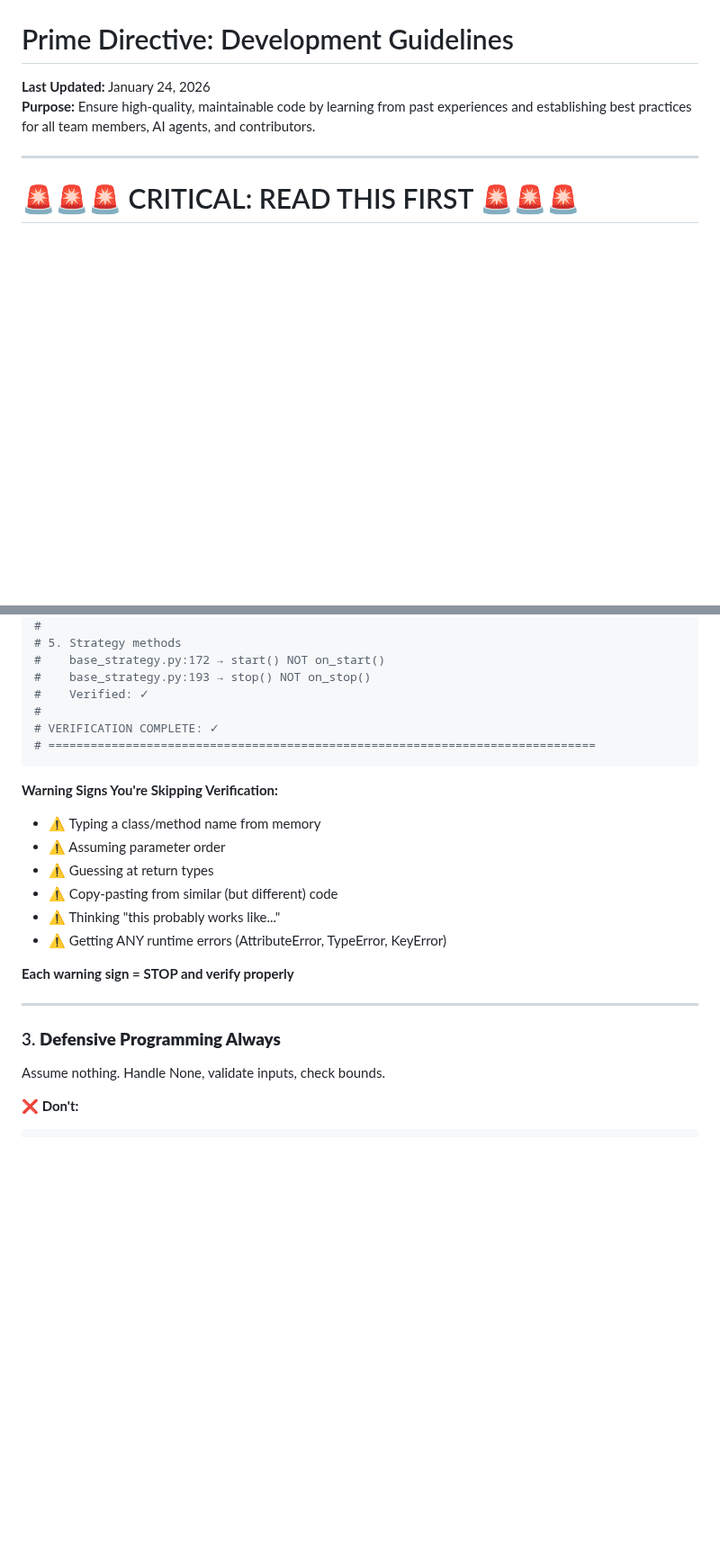
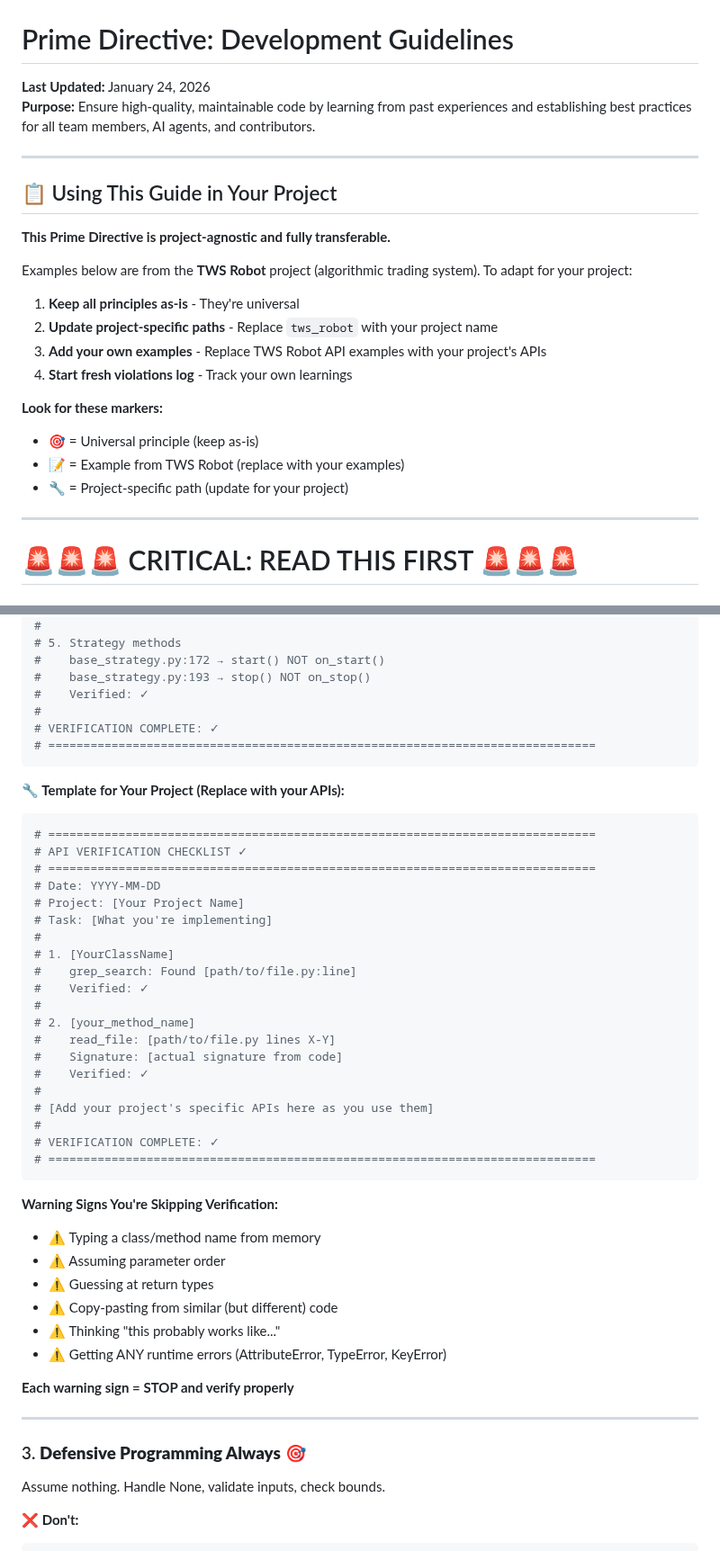
Before and after one commit to evanlow/tws_robot, a Markdown page: prime_directive.md, 2 parts joined by grey strips. Shown at 90% size. Drawn GitHub-style; blank space fills up the shorter version.

````diff
--- a/prime_directive.md
+++ b/prime_directive.md
@@ -2,6 +2,24 @@
 
 **Last Updated:** January 24, 2026
 **Purpose:** Ensure high-quality, maintainable code by learning from past experiences and establishing best practices for all team members, AI agents, and contributors.
+
+---
+
+## 📋 Using This Guide in Your Project
+
+**This Prime Directive is project-agnostic and fully transferable.**
+
+Examples below are from the **TWS Robot** project (algorithmic trading system). To adapt for your project:
+
+1. **Keep all principles as-is** - They're universal
+2. **Update project-specific paths** - Replace `tws_robot` with your project name
+3. **Add your own examples** - Replace TWS Robot API examples with your project's APIs
+4. **Start fresh violations log** - Track your own learnings
+
+**Look for these markers:**
+- 🎯 = Universal principle (keep as-is)
+- 📝 = Example from TWS Robot (replace with your examples)
+- 🔧 = Project-specific path (update for your project)
 
 ---
 
@@ -295,6 +315,31 @@ Before ANY code that uses existing APIs, add this verification block.
 # ==============================================================================
 ```
 
+**🔧 Template for Your Project (Replace with your APIs):**
+
+```python
+# ==============================================================================
+# API VERIFICATION CHECKLIST ✓
+# ==============================================================================
+# Date: YYYY-MM-DD
+# Project: [Your Project Name]
+# Task: [What you're implementing]
+#
+# 1. [YourClassName]
+#    grep_search: Found [path/to/file.py:line]
+#    Verified: ✓
+#
+# 2. [your_method_name]
+#    read_file: [path/to/file.py lines X-Y]
+#    Signature: [actual signature from code]
+#    Verified: ✓
+#
+# [Add your project's specific APIs here as you use them]
+#
+# VERIFICATION COMPLETE: ✓
+# ==============================================================================
+```
+
 **Warning Signs You're Skipping Verification:**
 - ⚠️ Typing a class/method name from memory
 - ⚠️ Assuming parameter order
@@ -307,7 +352,7 @@ Before ANY code that uses existing APIs, add this verification block.
 
 ---
 
-### 3. **Defensive Programming Always**
+### 3. **Defensive Programming Always** 🎯
 Assume nothing. Handle None, validate inputs, check bounds.
 
 **❌ Don't:**
````
Also changed, not shown: other parts of prime_directive.md (+19 -14 lines).
